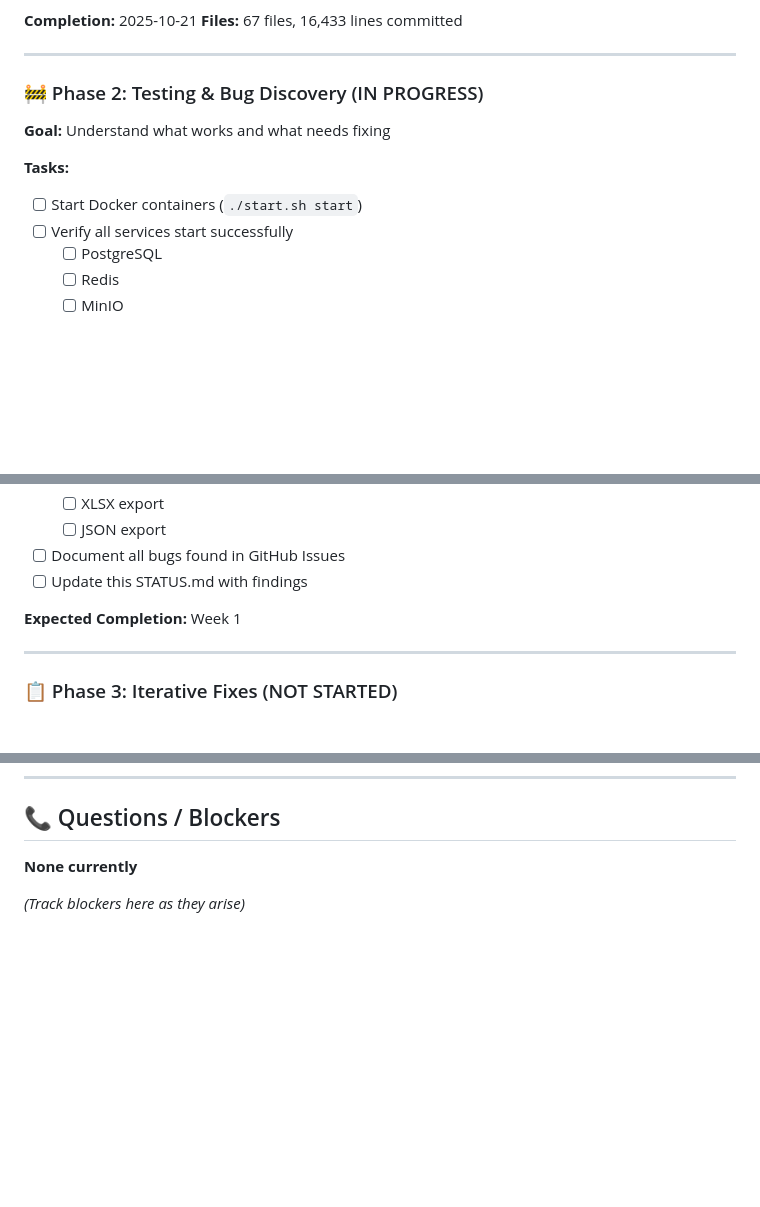
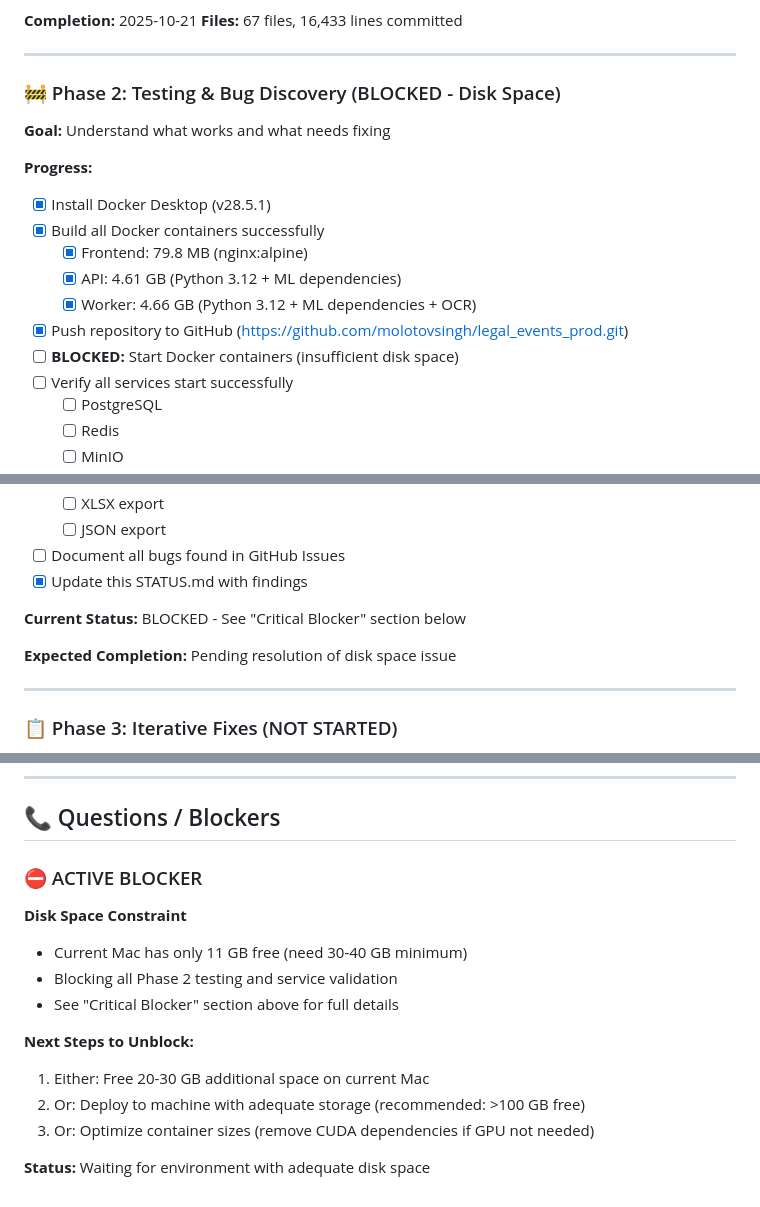
Before and after one commit to molotovsingh/legal_events_prod, a Markdown page: STATUS.md, 3 parts joined by grey strips. Drawn GitHub-style; blank space fills up the shorter version.

```diff
--- a/STATUS.md
+++ b/STATUS.md
@@ -22,12 +22,18 @@
 
 ---
 
-### 🚧 Phase 2: Testing & Bug Discovery (IN PROGRESS)
+### 🚧 Phase 2: Testing & Bug Discovery (BLOCKED - Disk Space)
 
 **Goal:** Understand what works and what needs fixing
 
-**Tasks:**
-- [ ] Start Docker containers (`./start.sh start`)
+**Progress:**
+- [x] Install Docker Desktop (v28.5.1)
+- [x] Build all Docker containers successfully
+  - [x] Frontend: 79.8 MB (nginx:alpine)
+  - [x] API: 4.61 GB (Python 3.12 + ML dependencies)
+  - [x] Worker: 4.66 GB (Python 3.12 + ML dependencies + OCR)
+- [x] Push repository to GitHub (https://github.com/molotovsingh/legal_events_prod.git)
+- [ ] **BLOCKED:** Start Docker containers (insufficient disk space)
 - [ ] Verify all services start successfully
   - [ ] PostgreSQL
   - [ ] Redis
@@ -48,9 +54,11 @@
   - [ ] XLSX export
   - [ ] JSON export
 - [ ] Document all bugs found in GitHub Issues
-- [ ] Update this STATUS.md with findings
+- [x] Update this STATUS.md with findings
 
-**Expected Completion:** Week 1
+**Current Status:** BLOCKED - See "Critical Blocker" section below
+
+**Expected Completion:** Pending resolution of disk space issue
 
 ---
 
@@ -155,6 +207,16 @@ git commit -m "feat(prompt): apply improved prompt from POC testing"
 
 ## 📞 Questions / Blockers
 
-**None currently**
+### ⛔ ACTIVE BLOCKER
 
-*(Track blockers here as they arise)*
+**Disk Space Constraint**
+- Current Mac has only 11 GB free (need 30-40 GB minimum)
+- Blocking all Phase 2 testing and service validation
+- See "Critical Blocker" section above for full details
+
+**Next Steps to Unblock:**
+1. Either: Free 20-30 GB additional space on current Mac
+2. Or: Deploy to machine with adequate storage (recommended: >100 GB free)
+3. Or: Optimize container sizes (remove CUDA dependencies if GPU not needed)
+
+**Status:** Waiting for environment with adequate disk space
```
Also changed, not shown: other parts of STATUS.md (+47 -3 lines).
